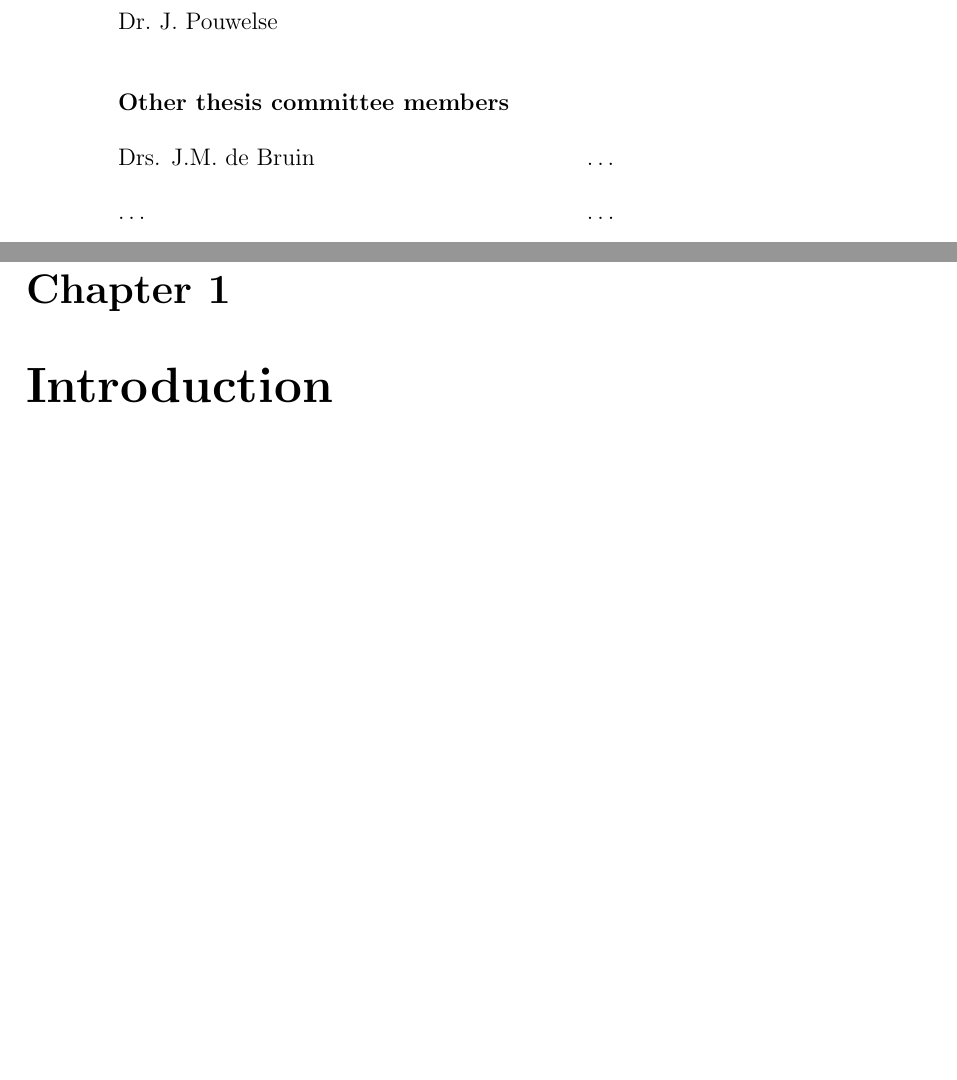
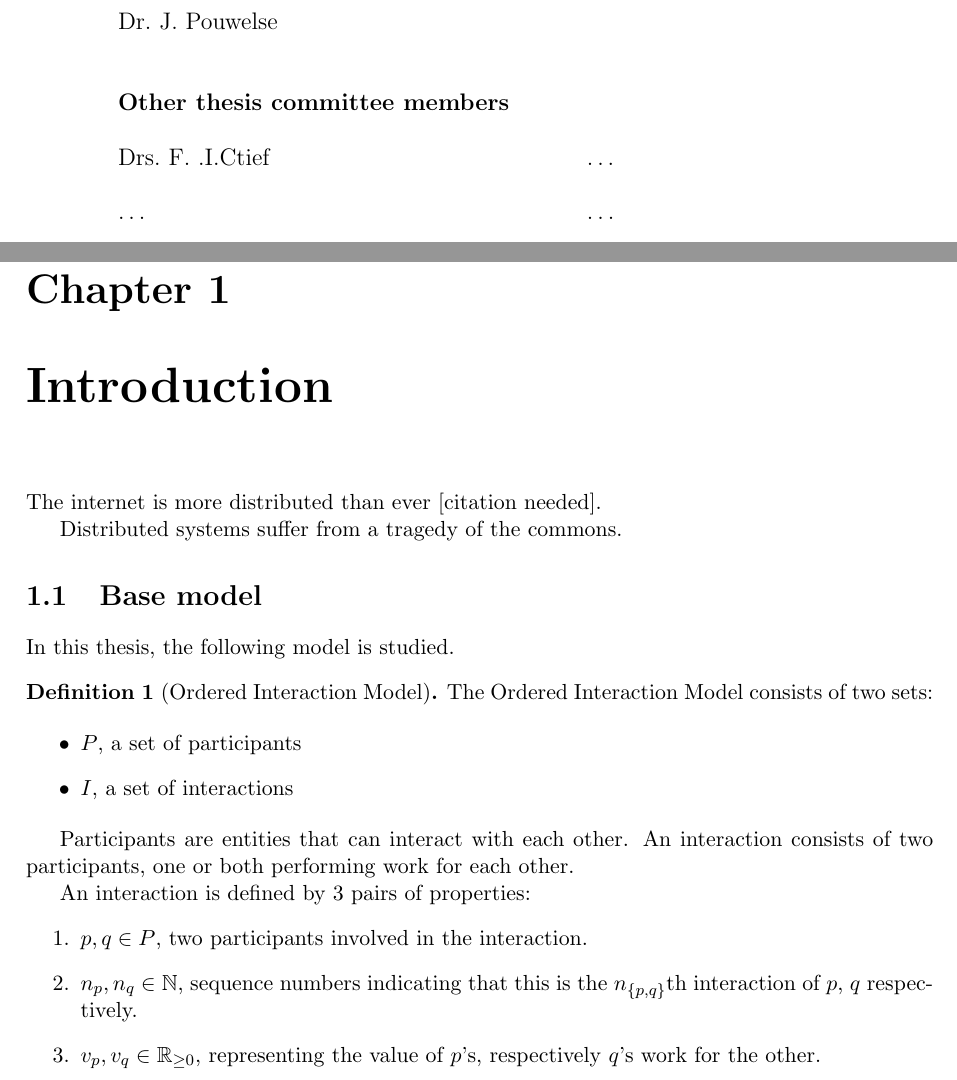
Before and after one commit to pimotte/msc-thesis, a LaTeX thesis (thesis.tex): two parts of pages 3 and 9 of 9, joined at a grey line, cut so that both start at the same text, the shorter picture padded with empty space. Compiled offline with pdfLaTeX.

Commit message:
Initial definition and more ignores

```diff
--- a/thesis.tex
+++ b/thesis.tex
@@ -116,7 +132,7 @@ $\;$ & \\
 $\;$ & \\
 \large{\textbf{Other thesis committee members\qquad}} & \phantom{niets} \\
 $\;$ & \\
-\large{Drs. J.M.~de~Bruin } & \large{\dots} \\
+\large{Drs.~F.~.I.Ctief } & \large{\dots} \\
 $\;$ & \\
 \large{\dots} & \large{\dots} \\
 $\;$ & \\
@@ -143,6 +159,39 @@ In this thesis, the problem of estimating trust in a distributed network is cons
 \pagenumbering{arabic}
 \chapter{Introduction}
 
+%Insert general gewauwel here
+
+The internet is more distributed than ever [citation needed].
+
+Distributed systems suffer from a tragedy of the commons.
+
+\section{Base model}
+
+In this thesis, the following model is studied.
+\begin{definition}[Ordered Interaction Model]
+        The Ordered Interaction Model consists of two sets:
+
+        \begin{itemize}
+            \item $P$, a set of participants
+            \item $I$, a set of interactions
+        \end{itemize}
+
+        Participants are entities that can interact with each other.
+        An interaction consists of two participants, one or both performing
+        work for each other.
+
+        An interaction is defined by 3 pairs of properties:
+        \begin{enumerate}
+            \item $p, q \in P$, two participants involved in the interaction.
+            \item $n_p, n_q \in \bb{N}$, sequence numbers indicating that this is the $n_{\{p,q\}}$th
+                interaction of $p$, $q$ respectively.
+            \item $v_p, v_q \in \bb{R}_{\geq0}$, representing the value of $p$'s, respectively $q$'s work for the other.
+
+        \end{enumerate}
+
+
+
+\end{definition}
 
 
 
```
Also changed, not shown: thesis.tex (16 more changed lines), 1 other file.
